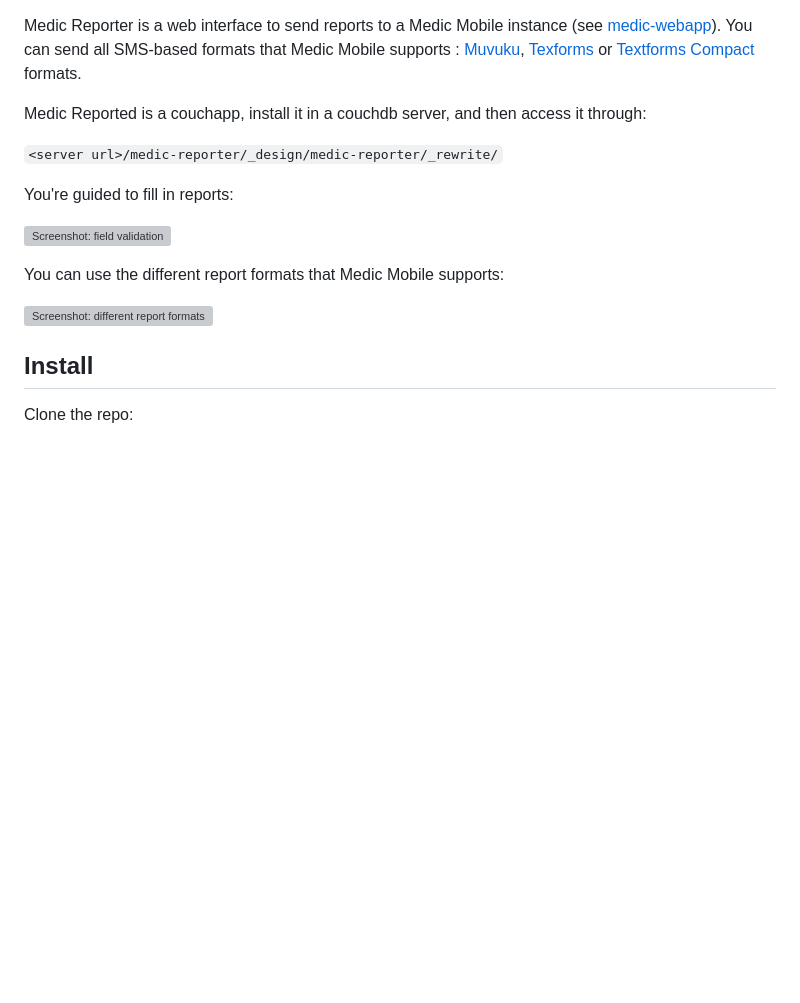
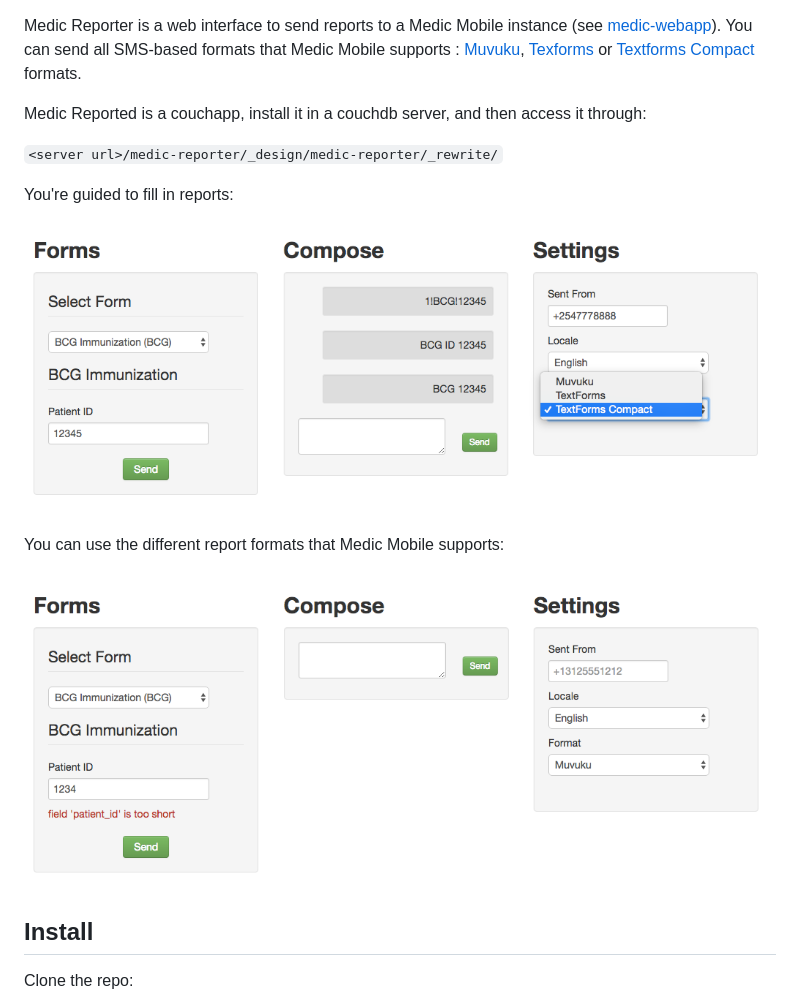
Before and after one commit to medic/medic-reporter, a Markdown page: README.md, the part around the change printed below. Rendered like a GitHub page; pictures changed too: documentation_images/different_report_formats.png (added), documentation_images/field_validation.png (added); blank space fills up the shorter version; grey boxes are pictures that could not be loaded.

```diff
--- a/README.md
+++ b/README.md
@@ -7,11 +7,11 @@ Medic Reported is a couchapp, install it in a couchdb server, and then access it
 
 You're guided to fill in reports:
 
-![Screenshot: field validation](documentation_images/different_report_formats.png)
+![Screenshot: field validation](documentation_images/different_report_formats.png?raw=true)
 
 You can use the different report formats that Medic Mobile supports:
 
-![Screenshot: different report formats](documentation_images/field_validation.png)
+![Screenshot: different report formats](documentation_images/field_validation.png?raw=true)
 
 ## Install
 
```
Also changed, not shown: other parts of README.md (+2 -2 lines).
